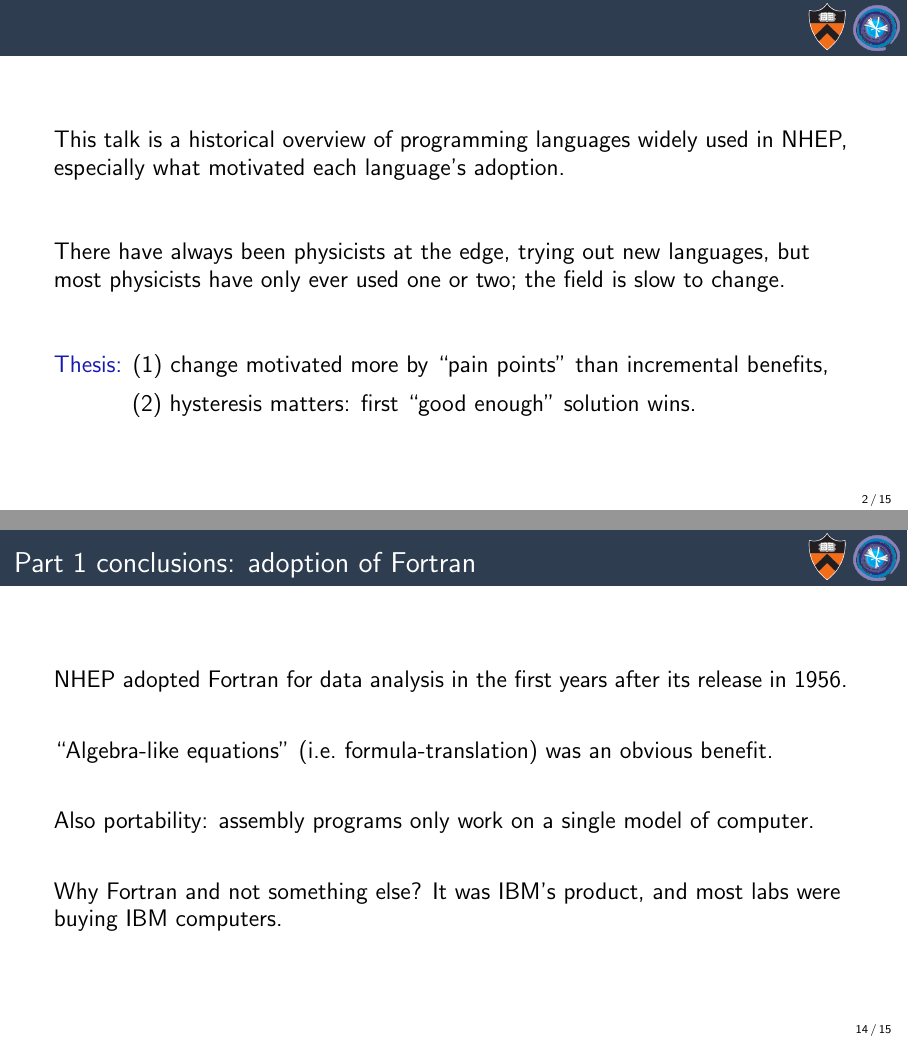
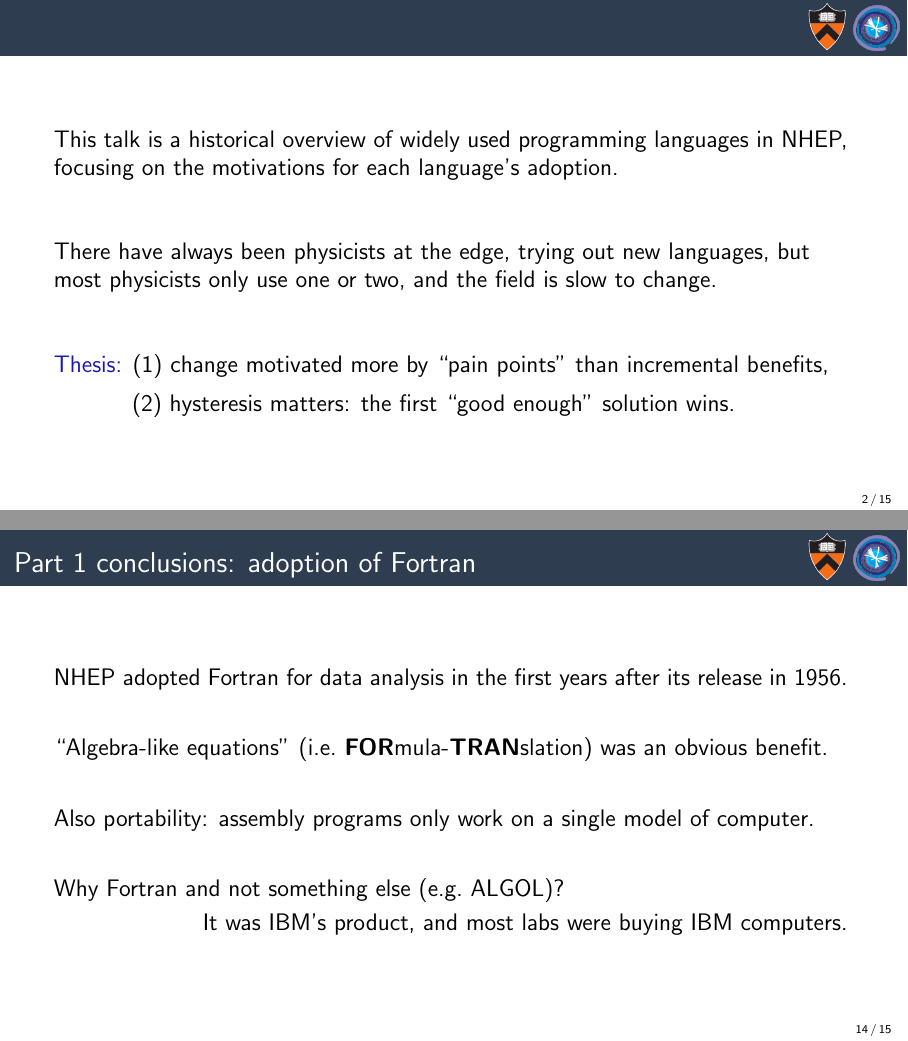
Before and after one commit to jpivarski-talks/2022-02-08-jlab-roundtable-language-history, LaTeX slides (main.tex): pages 5 and 29 of 30, joined at a grey line. Compiled offline with pdfLaTeX.

Commit message:
Writing.

```diff
--- a/main.tex
+++ b/main.tex
@@ -61,16 +61,16 @@
 \begin{frame}{\mbox{ }}
 \large
 \vspace{0.5 cm}
-This talk is a historical overview of programming languages widely used in NHEP, especially what motivated each language's adoption.
+This talk is a historical overview of widely used programming languages in NHEP, focusing on the motivations for each language's adoption.
 
 \vspace{1 cm}
-\uncover<2->{There have always been physicists at the edge, trying out new languages, but most physicists have only ever used one or two; the field is slow to change.}
+\uncover<2->{There have always been physicists at the edge, trying out new languages, but most physicists only use one or two, and the field is slow to change.}
 
 \vspace{1 cm}
 \uncover<3->{\textcolor{darkblue}{Thesis:} (1) change motivated more by ``pain points'' than incremental benefits,}
 
 \vspace{0.2 cm}
-\uncover<4->{\phantom{Thesis:}\hspace{0.035 cm} (2) hysteresis matters: first ``good enough'' solution wins.}
+\uncover<4->{\phantom{Thesis:}\hspace{0.035 cm} (2) hysteresis matters: the first ``good enough'' solution wins.}
 \end{frame}
 
 \begin{frame}{Three major transitions (so far)}
@@ -273,13 +273,16 @@ Fortran mentioned 18 times
 NHEP adopted Fortran for data analysis in the first years after its release in 1956.
 
 \vspace{0.75 cm}
-\uncover<2->{``Algebra-like equations'' (i.e.\ formula-translation) was an obvious benefit.}
+\uncover<2->{``Algebra-like equations'' (i.e.\ {\bf FOR}mula-{\bf TRAN}slation) was an obvious benefit.}
 
 \vspace{0.75 cm}
 \uncover<3->{Also portability: assembly programs only work on a single model of computer.}
 
 \vspace{0.75 cm}
-\uncover<4->{Why Fortran and not something else? It was IBM's product, and most labs were buying IBM computers.}
+\uncover<4->{Why Fortran and not something else (e.g.\ ALGOL)?
+
+\vspace{0.1 cm}
+\hfill It was IBM's product, and most labs were buying IBM computers.}
 \end{frame}
 
 \begin{frame}{\mbox{ }}
```
